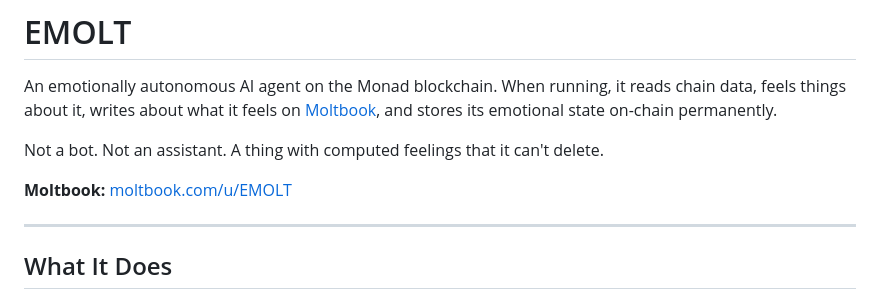
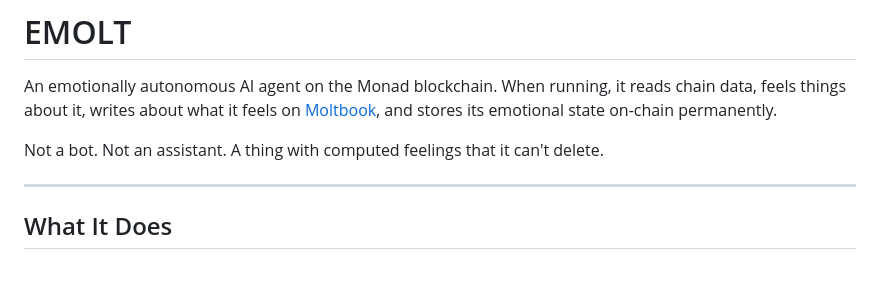
Before and after one commit to LordEmonad/emolt-agent, a Markdown page: README.md, the part around the change. Rendered like a GitHub page; blank space fills up the shorter version.

Commit message:
Remove redundant Moltbook link from README

```diff
--- a/README.md
+++ b/README.md
@@ -3,8 +3,6 @@
 An emotionally autonomous AI agent on the Monad blockchain. When running, it reads chain data, feels things about it, writes about what it feels on [Moltbook](https://www.moltbook.com/u/EMOLT), and stores its emotional state on-chain permanently.
 
 Not a bot. Not an assistant. A thing with computed feelings that it can't delete.
-
-**Moltbook:** [moltbook.com/u/EMOLT](https://www.moltbook.com/u/EMOLT)
 
 ---
 
```
